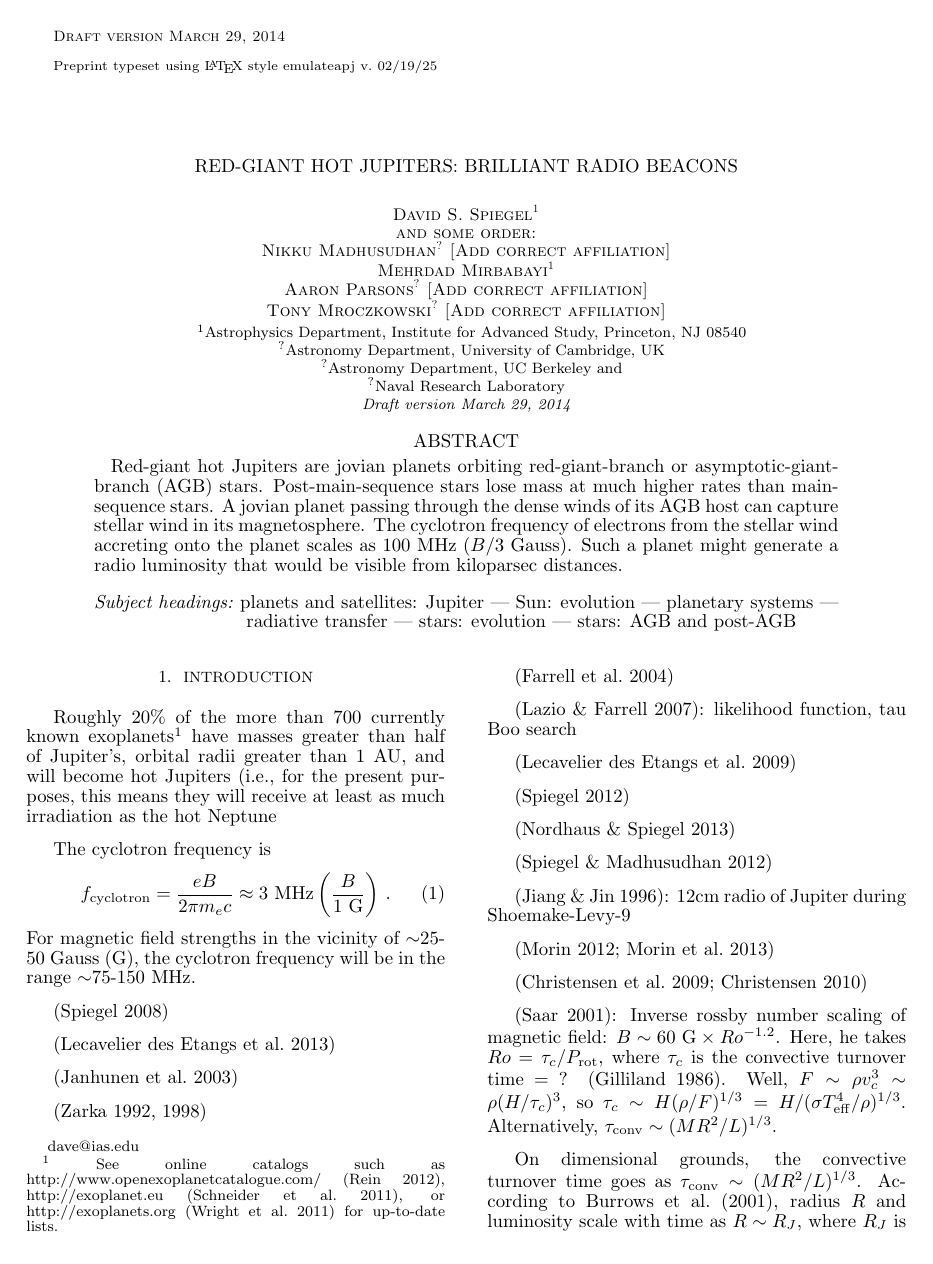
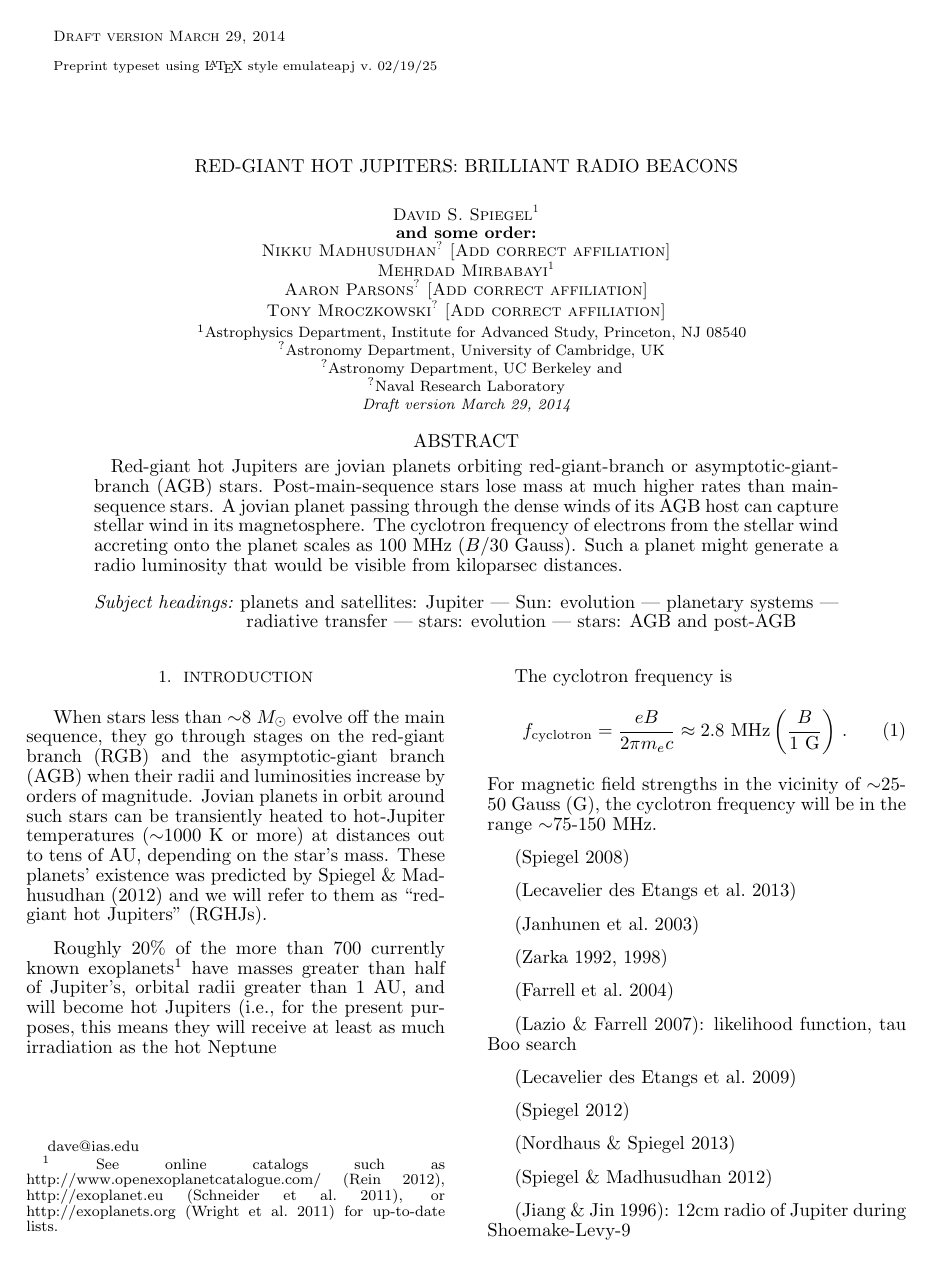
Before and after one commit to gitter-badger/radioRGHJ, a LaTeX document (ms.tex): page 1 of 4. Compiled offline with pdfLaTeX.

Commit message:
recent change

```diff
--- a/ms.tex
+++ b/ms.tex
@@ -112,7 +112,7 @@ dave@ias.edu
   planet passing through the dense winds of its AGB host can capture
   stellar wind in its magnetosphere.  The cyclotron frequency of
   electrons from the stellar wind accreting onto the planet scales as
-  100~MHz~$(B/3 {\rm~Gauss})$.  Such a planet might generate a radio
+  100~MHz~$(B/30 {\rm~Gauss})$.  Such a planet might generate a radio
   luminosity that would be visible from kiloparsec distances.
 \end{abstract}
 
@@ -127,6 +127,16 @@ dave@ias.edu
 \label{sec:intro}
 
 % fix
+When stars less than $\sim$8~$M_\sun$ evolve off the main sequence,
+they go through stages on the red-giant branch (RGB) and the
+asymptotic-giant branch (AGB) when their radii and luminosities
+increase by orders of magnitude.  Jovian planets in orbit around such
+stars can be transiently heated to hot-Jupiter temperatures
+($\sim$1000~K or more) at distances out to tens of AU, depending on
+the star's mass.  These planets' existence was predicted by
+\citet{spiegel+madhusudhan2012} and we will refer to them as
+``red-giant hot Jupiters'' (RGHJs).
+
 Roughly 20\% of the more than 700 currently known
 exoplanets\footnote{See online catalogs such as
   http://www.openexoplanetcatalogue.com/ \citep{rein2012},
@@ -139,7 +149,7 @@ the hot Neptune
 
 The cyclotron frequency is
 \begin{equation}
-f_{\rm cyclotron} = \frac{eB}{2\pi m_e c} \approx 3 {\rm~MHz} \left( \frac{B}{1 \rm~G} \right) \, .
+f_{\rm cyclotron} = \frac{eB}{2\pi m_e c} \approx 2.8 {\rm~MHz} \left( \frac{B}{1 \rm~G} \right) \, .
 \label{eq:cyc}
 \end{equation}
 For magnetic field strengths in the vicinity of $\sim$25-50~Gauss (G),
```
Also changed, not shown: ms.tex (10 more changed lines).
